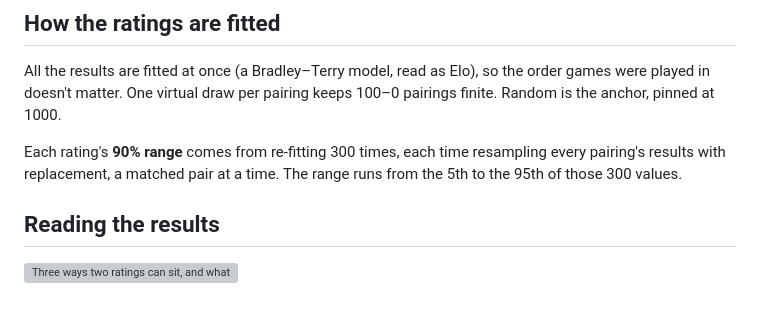
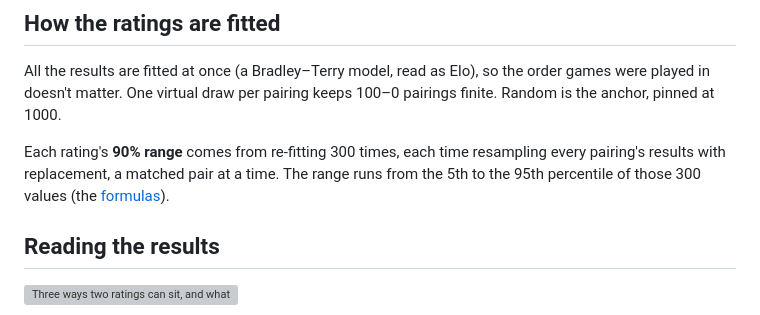
Before and after one commit to seven-leven/mancala, a Markdown page: RATING.md, the part around one of its changes. Rendered like a GitHub page; grey boxes are pictures that could not be loaded.

```diff
--- a/RATING.md
+++ b/RATING.md
@@ -87,7 +87,8 @@ All the results are fitted at once (a Bradley–Terry model, read as Elo), so th
 matter. One virtual draw per pairing keeps 100–0 pairings finite. Random is the anchor, pinned at 1000.
 
 Each rating's **90% range** comes from re-fitting 300 times, each time resampling every pairing's results with
-replacement, a matched pair at a time. The range runs from the 5th to the 95th of those 300 values.
+replacement, a matched pair at a time. The range runs from the 5th to the 95th percentile of those 300 values (the
+[formulas](#the-maths)).
 
 ## Reading the results
 
```
Also changed, not shown: other parts of RATING.md (+68 -0 lines).
